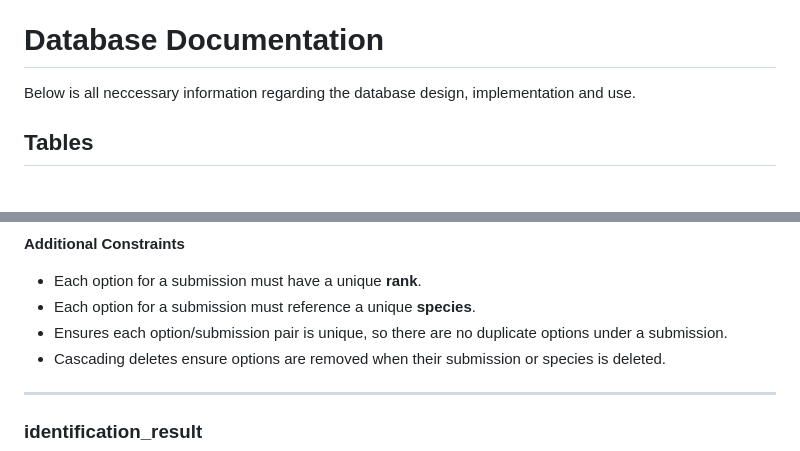
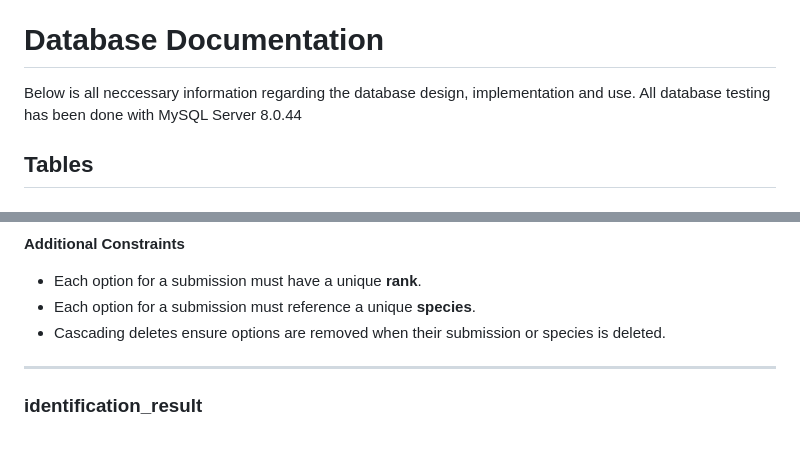
Before and after one commit to Identiflora/flutter-app, a Markdown page: README.md, 2 parts joined by grey strips. Rendered like a GitHub page.

Commit message:
Update database documentation with testing details

```diff
--- a/README.md
+++ b/README.md
@@ -2,7 +2,7 @@
 The flutter implementation for Identiflora.
 
 # Database Documentation
-Below is all neccessary information regarding the database design, implementation and use.
+Below is all neccessary information regarding the database design, implementation and use. All database testing has been done with MySQL Server 8.0.44
 
 ## Tables
 ### plant_species
@@ -63,7 +63,6 @@ Specifies one possible species option for an identification submission. Each sub
 **Additional Constraints**
 - Each option for a submission must have a unique **rank**.
 - Each option for a submission must reference a unique **species**.
-- Ensures each option/submission pair is unique, so there are no duplicate options under a submission.
 - Cascading deletes ensure options are removed when their submission or species is deleted.
 
 ---
```
